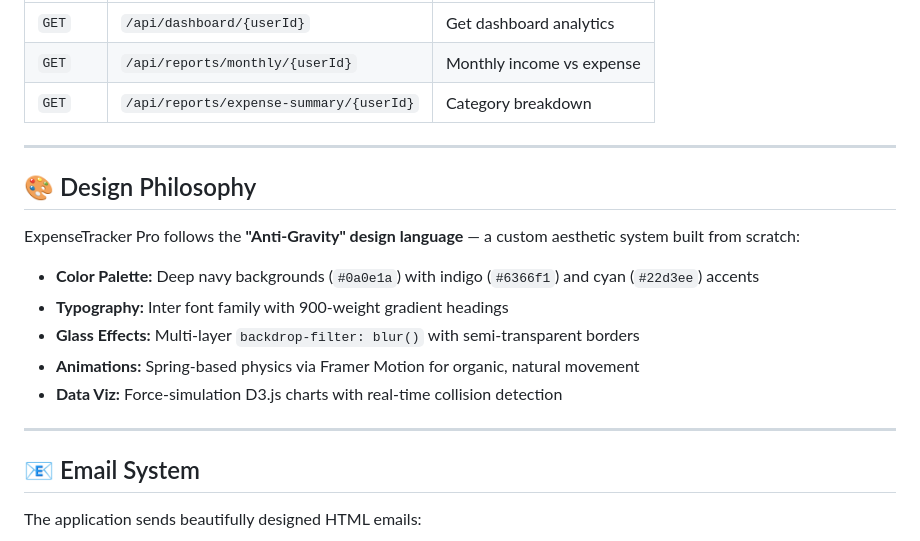
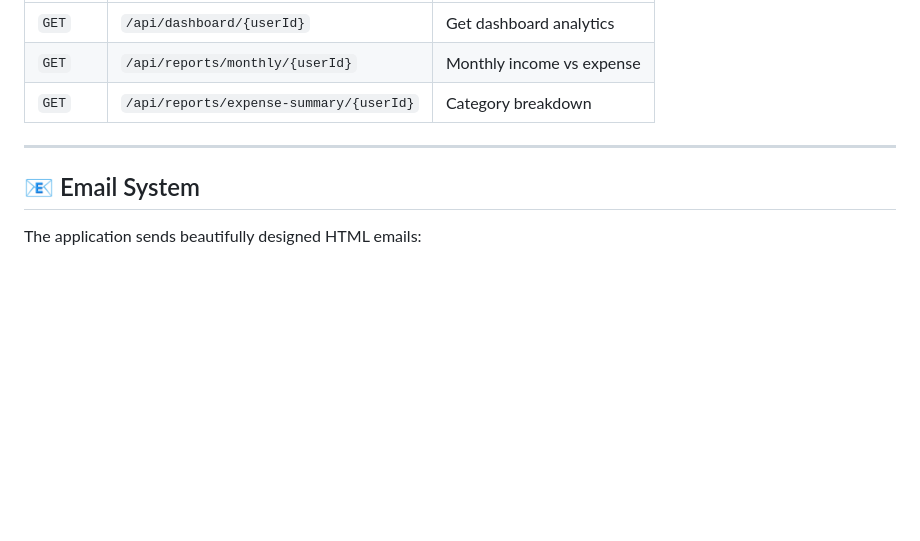
Before and after one commit to Ganesh40292/expense-tracker-pro, a Markdown page: README.md, the part around one of its changes. Rendered like a GitHub page; blank space fills up the shorter version.

Commit message:
Remove design philosophy and data flow sections
Removed sections on design philosophy, data flow, and testing checklist from the README.

```diff
--- a/README.md
+++ b/README.md
@@ -282,18 +282,6 @@ http://localhost:8080/swagger-ui/index.html
 
 ---
 
-## 🎨 Design Philosophy
-
-ExpenseTracker Pro follows the **"Anti-Gravity" design language** — a custom aesthetic system built from scratch:
-
-- **Color Palette:** Deep navy backgrounds (`#0a0e1a`) with indigo (`#6366f1`) and cyan (`#22d3ee`) accents
-- **Typography:** Inter font family with 900-weight gradient headings
-- **Glass Effects:** Multi-layer `backdrop-filter: blur()` with semi-transparent borders
-- **Animations:** Spring-based physics via Framer Motion for organic, natural movement
-- **Data Viz:** Force-simulation D3.js charts with real-time collision detection
-
----
-
 ## 📧 Email System
 
 The application sends beautifully designed HTML emails:
```
Also changed, not shown: other parts of README.md (+0 -64 lines).
